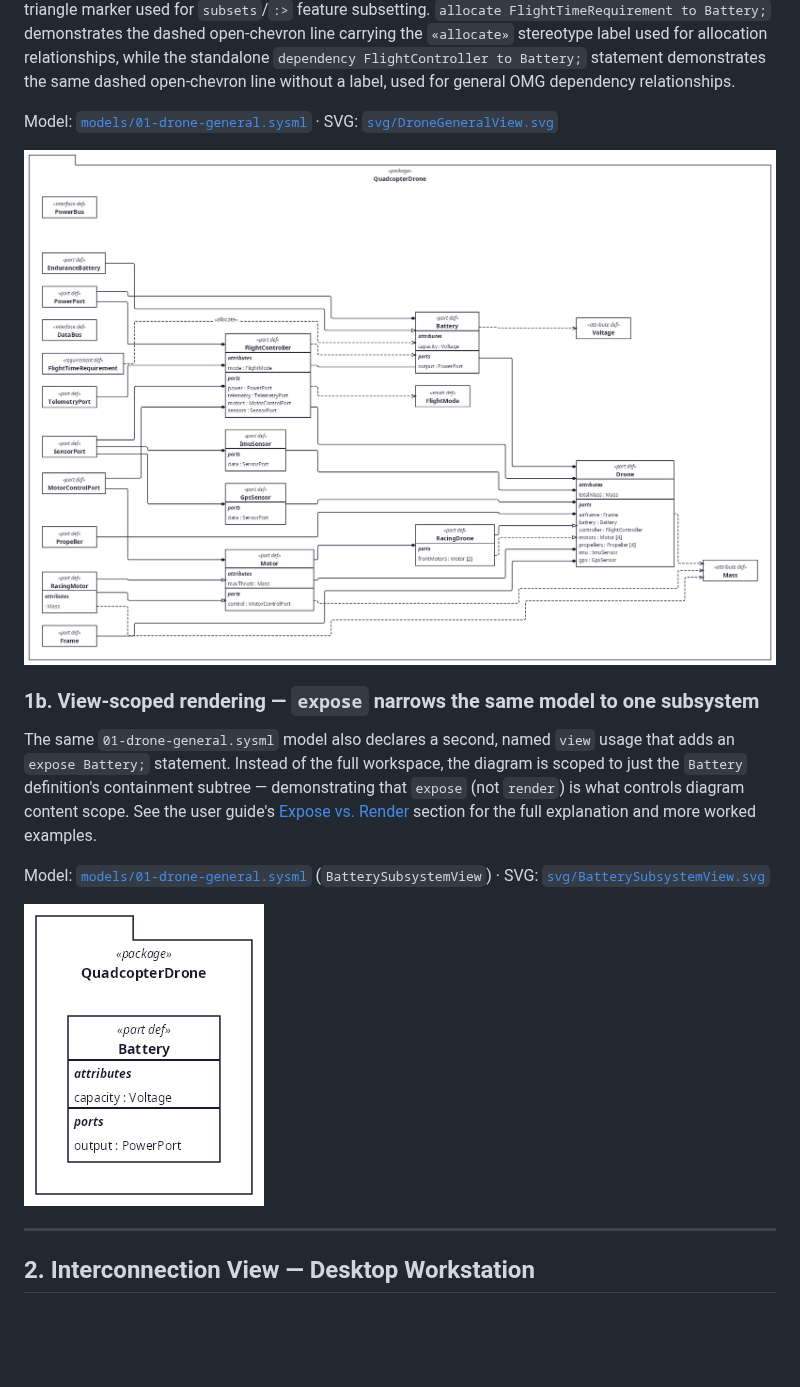
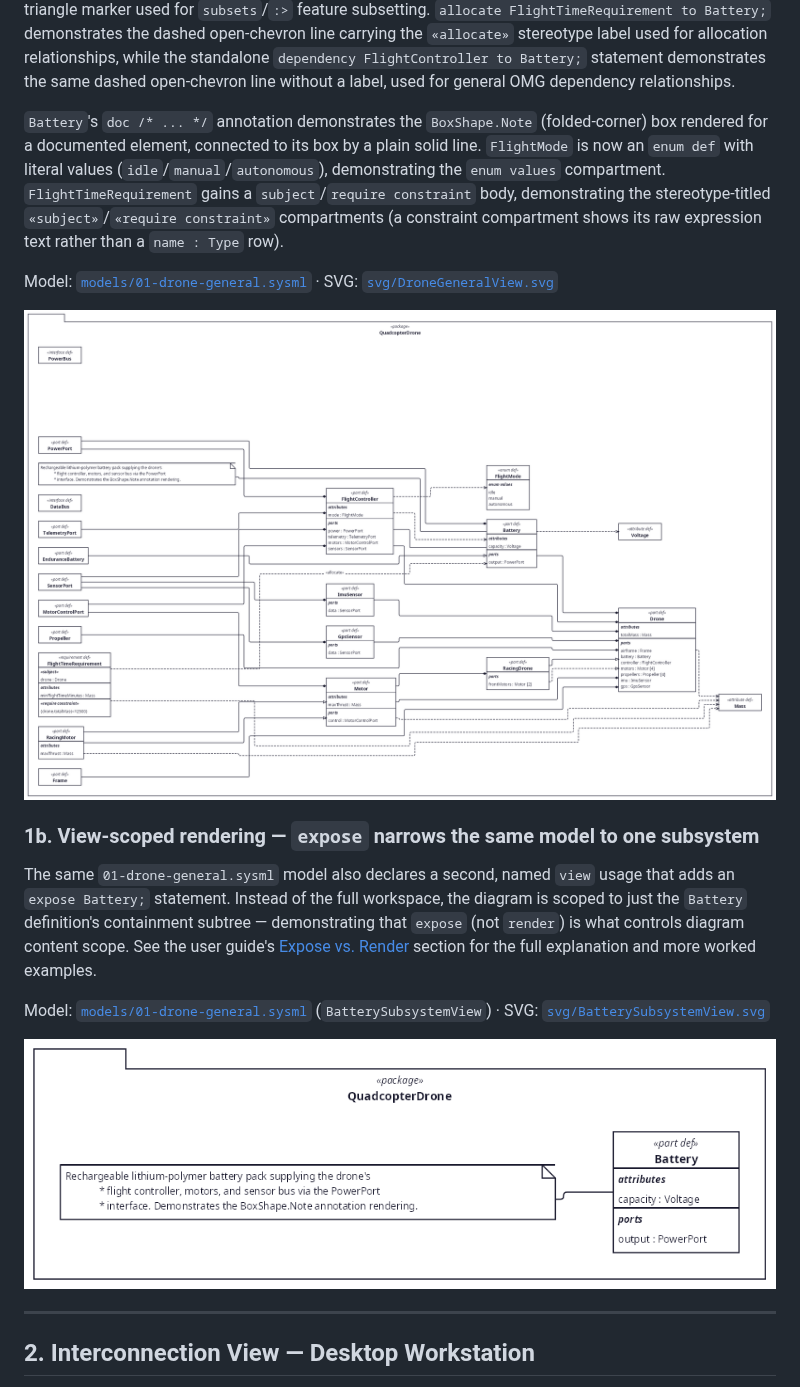
Before and after one commit to demaconsulting/SysML2Tools, a Markdown page: docs/gallery/README.md, the part around the change. Drawn GitHub-style; pictures changed too: docs/gallery/png/BatterySubsystemView.png, docs/gallery/png/DroneGeneralView.png; blank space fills up the shorter version.

```diff
--- a/docs/gallery/README.md
+++ b/docs/gallery/README.md
@@ -43,6 +43,15 @@ to Battery;` demonstrates the dashed open-chevron line carrying the
 standalone `dependency FlightController to Battery;` statement demonstrates the
 same dashed open-chevron line without a label, used for general OMG
 dependency relationships.
+
+`Battery`'s `doc /* ... */` annotation demonstrates the `BoxShape.Note`
+(folded-corner) box rendered for a documented element, connected to its box by
+a plain solid line. `FlightMode` is now an `enum def` with literal values
+(`idle`/`manual`/`autonomous`), demonstrating the `enum values` compartment.
+`FlightTimeRequirement` gains a `subject`/`require constraint` body,
+demonstrating the stereotype-titled `«subject»`/`«require constraint»`
+compartments (a constraint compartment shows its raw expression text rather
+than a `name : Type` row).
 
 Model: [`models/01-drone-general.sysml`](models/01-drone-general.sysml) ·
 SVG: [`svg/DroneGeneralView.svg`](svg/DroneGeneralView.svg)
```
Also changed, not shown: ROADMAP.md (+36 -27 lines), 3 other files.
